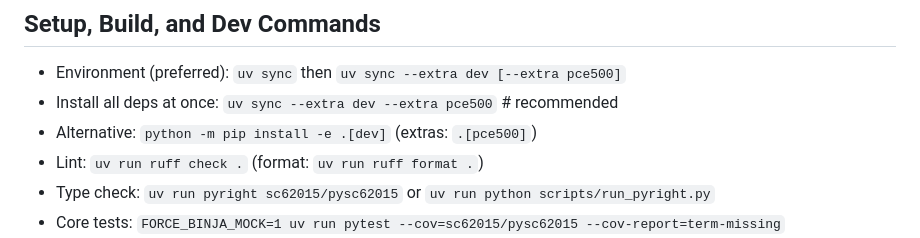
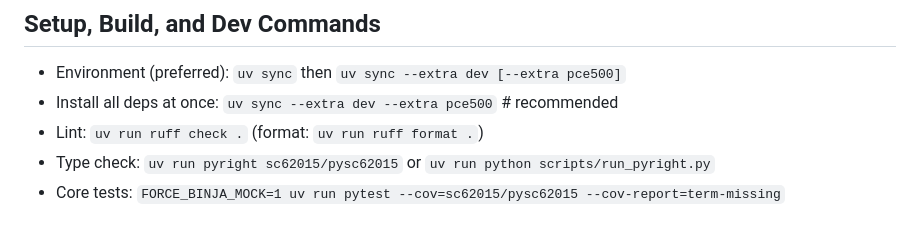
Before and after one commit to mblsha/binja-esr, a Markdown page: AGENTS.md, the part around the change. Drawn GitHub-style.

Commit message:
docs: streamline agent instructions and workflow references

```diff
--- a/AGENTS.md
+++ b/AGENTS.md
@@ -16,7 +16,6 @@
 ## Setup, Build, and Dev Commands
 - Environment (preferred): `uv sync` then `uv sync --extra dev [--extra pce500]`
 - Install all deps at once: `uv sync --extra dev --extra pce500`  # recommended
-- Alternative: `python -m pip install -e .[dev]` (extras: `.[pce500]`)
 - Lint: `uv run ruff check .` (format: `uv run ruff format .`)
 - Type check: `uv run pyright sc62015/pysc62015` or `uv run python scripts/run_pyright.py`
 - Core tests: `FORCE_BINJA_MOCK=1 uv run pytest --cov=sc62015/pysc62015 --cov-report=term-missing`
```
